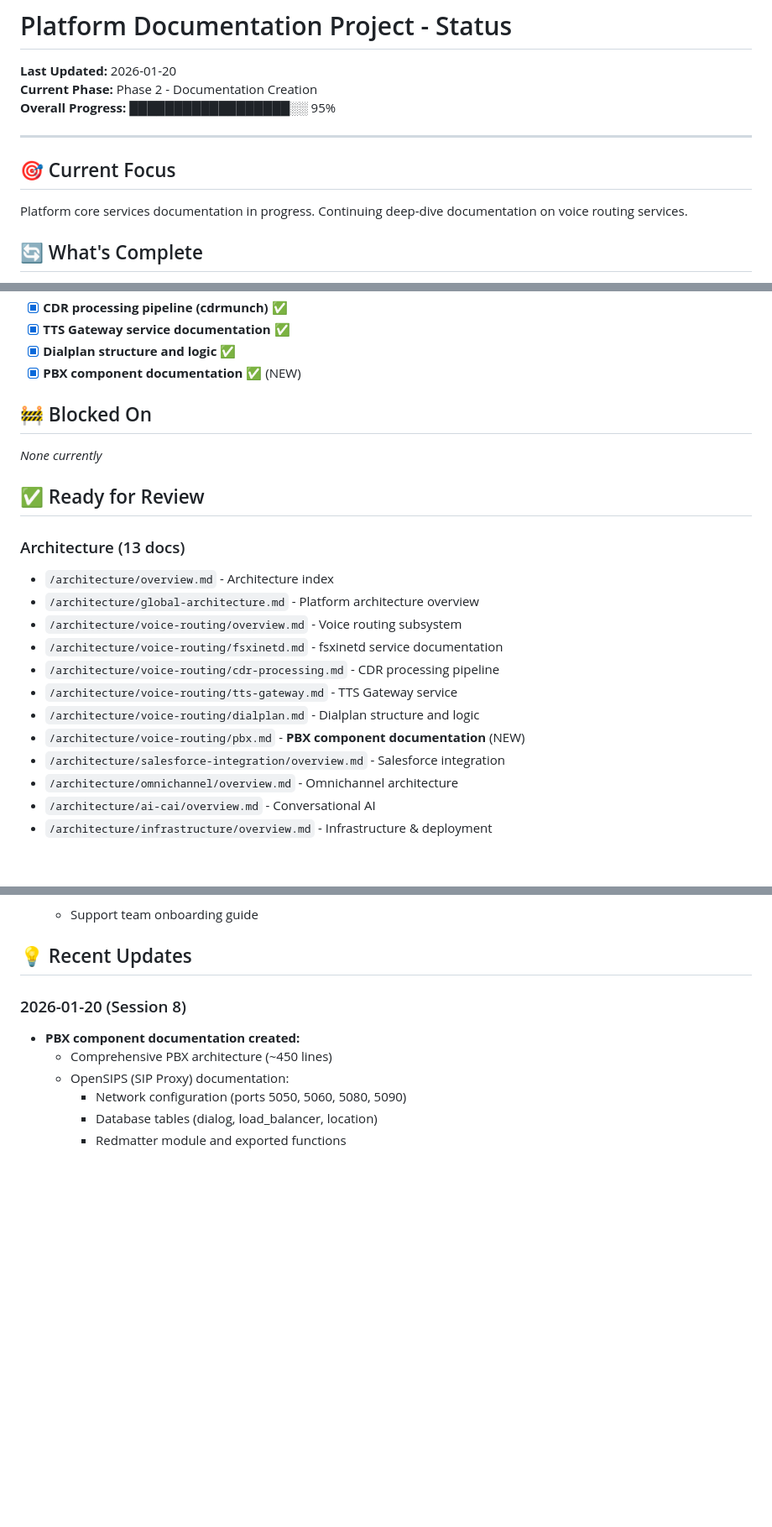
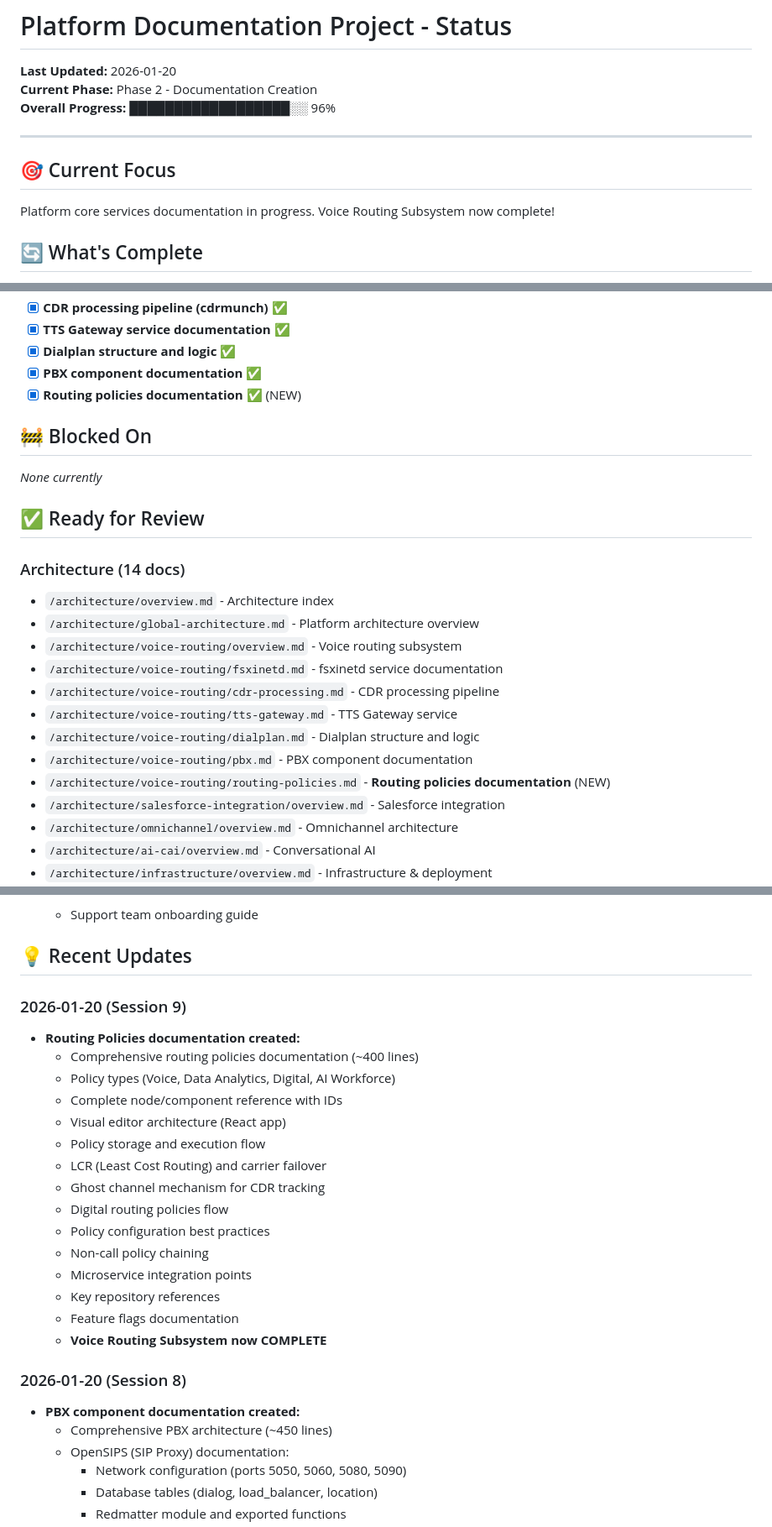
Before and after one commit to SemiConscious/platform-documents, a Markdown page: .project/STATUS.md, 3 parts joined by grey strips. Shown at 84% size. Drawn GitHub-style; blank space fills up the shorter version.

Commit message:
docs: update voice routing policies and project status
- Update routing-policies.md documentation
- Refresh project STATUS.md
- Update BACKLOG.md with current items

```diff
--- a/.project/STATUS.md
+++ b/.project/STATUS.md
@@ -2,13 +2,13 @@
 
 **Last Updated:** 2026-01-20
 **Current Phase:** Phase 2 - Documentation Creation
-**Overall Progress:** ██████████████████░░ 95%
+**Overall Progress:** ██████████████████░░ 96%
 
 ---
 
 ## 🎯 Current Focus
 
-Platform core services documentation in progress. Continuing deep-dive documentation on voice routing services.
+Platform core services documentation in progress. Voice Routing Subsystem now complete!
 
 ## 🔄 What's Complete
 
@@ -30,7 +30,8 @@ Platform core services documentation in progress. Continuing deep-dive documenta
 - [x] **CDR processing pipeline (cdrmunch)** ✅
 - [x] **TTS Gateway service documentation** ✅
 - [x] **Dialplan structure and logic** ✅
-- [x] **PBX component documentation** ✅ (NEW)
+- [x] **PBX component documentation** ✅
+- [x] **Routing policies documentation** ✅ (NEW)
 
 ## 🚧 Blocked On
 
@@ -38,7 +39,7 @@ Platform core services documentation in progress. Continuing deep-dive documenta
 
 ## ✅ Ready for Review
 
-### Architecture (13 docs)
+### Architecture (14 docs)
 - `/architecture/overview.md` - Architecture index
 - `/architecture/global-architecture.md` - Platform architecture overview
 - `/architecture/voice-routing/overview.md` - Voice routing subsystem
@@ -46,7 +47,8 @@ Platform core services documentation in progress. Continuing deep-dive documenta
 - `/architecture/voice-routing/cdr-processing.md` - CDR processing pipeline
 - `/architecture/voice-routing/tts-gateway.md` - TTS Gateway service
 - `/architecture/voice-routing/dialplan.md` - Dialplan structure and logic
-- `/architecture/voice-routing/pbx.md` - **PBX component documentation** (NEW)
+- `/architecture/voice-routing/pbx.md` - PBX component documentation
+- `/architecture/voice-routing/routing-policies.md` - **Routing policies documentation** (NEW)
 - `/architecture/salesforce-integration/overview.md` - Salesforce integration
 - `/architecture/omnichannel/overview.md` - Omnichannel architecture
 - `/architecture/ai-cai/overview.md` - Conversational AI
@@ -95,6 +97,23 @@ Platform core services documentation in progress. Continuing deep-dive documenta
    - Support team onboarding guide
 
 ## 💡 Recent Updates
+
+### 2026-01-20 (Session 9)
+- **Routing Policies documentation created:**
+  - Comprehensive routing policies documentation (~400 lines)
+  - Policy types (Voice, Data Analytics, Digital, AI Workforce)
+  - Complete node/component reference with IDs
+  - Visual editor architecture (React app)
+  - Policy storage and execution flow
+  - LCR (Least Cost Routing) and carrier failover
+  - Ghost channel mechanism for CDR tracking
+  - Digital routing policies flow
+  - Policy configuration best practices
+  - Non-call policy chaining
+  - Microservice integration points
+  - Key repository references
+  - Feature flags documentation
+  - **Voice Routing Subsystem now COMPLETE**
 
 ### 2026-01-20 (Session 8)
 - **PBX component documentation created:**
```
Also changed, not shown: other parts of .project/STATUS.md (+5 -5 lines), .project/BACKLOG.md (+4 -4 lines), architecture/voice-routing/routing-policies.md (added, +390 -0 lines).
